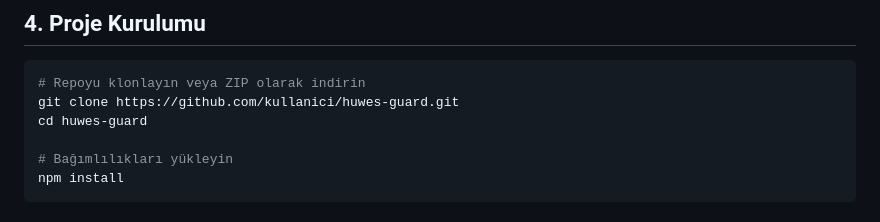
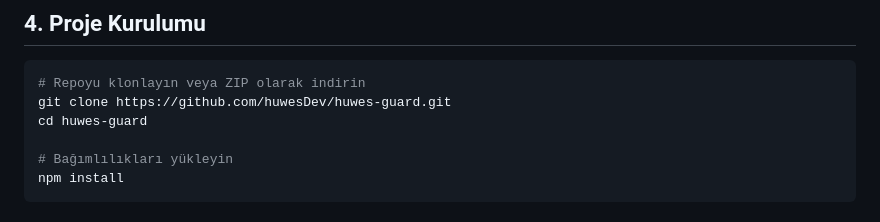
Before and after one commit to huwesDev/Webli-Guard-Botu, a Markdown page: README.md, the part around the change. Rendered like a GitHub page.

````diff
--- a/README.md
+++ b/README.md
@@ -53,7 +53,7 @@ https://discord.com/oauth2/authorize?client_id=CLIENT_ID&permissions=8&scope=bot
 
 ```bash
 # Repoyu klonlayın veya ZIP olarak indirin
-git clone https://github.com/kullanici/huwes-guard.git
+git clone https://github.com/huwesDev/huwes-guard.git
 cd huwes-guard
 
 # Bağımlılıkları yükleyin
````
